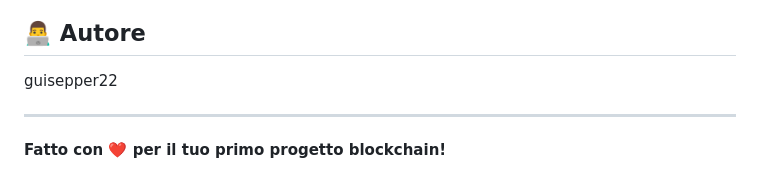
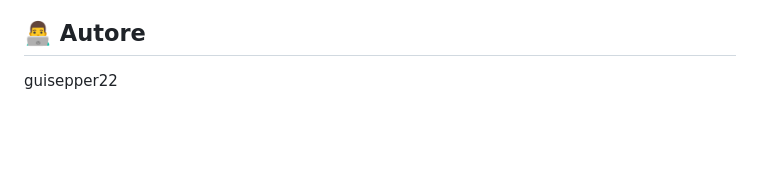
Before and after one commit to giusepper22/mail-sender, a Markdown page: README.md, the part around the change. GitHub-like rendering; blank space fills up the shorter version.

Commit message:
Update README
Removed unnecessary lines and added author name.

```diff
--- a/README.md
+++ b/README.md
@@ -183,7 +183,3 @@ MIT License
 ## 👨‍💻 Autore
 
 guisepper22
-
----
-
-**Fatto con ❤️ per il tuo primo progetto blockchain!**
```
